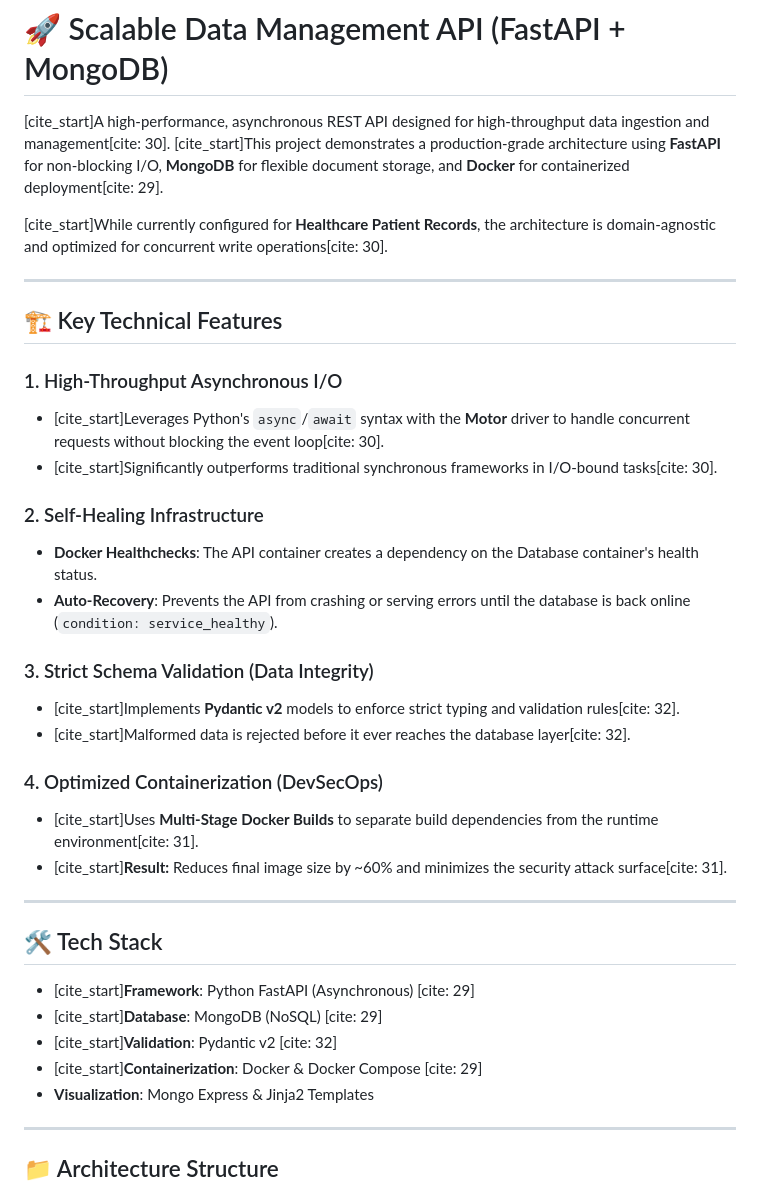
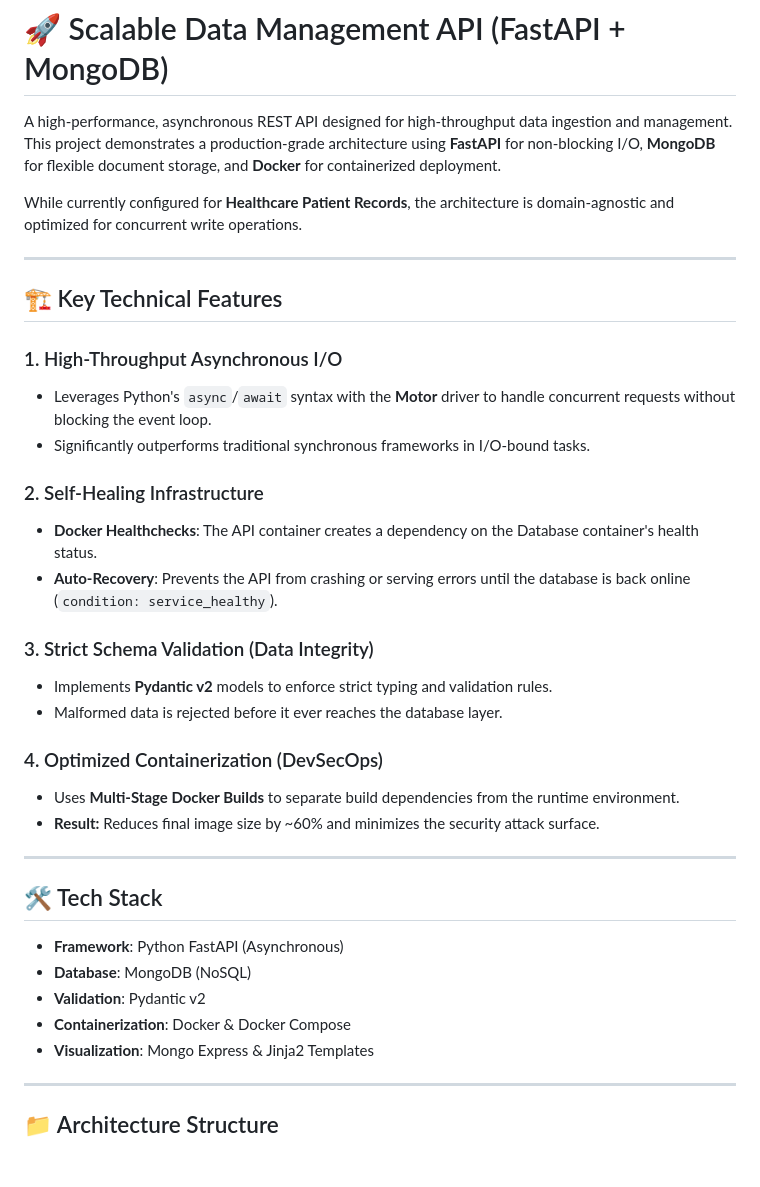
Before and after one commit to abhisheksingh22se/backend-fastapi-mongo-service, a Markdown page: readme.md, the part around the change. Drawn GitHub-style; blank space fills up the shorter version.

Commit message:
Clean up README by removing citation markers
Removed citation markers from the README for clarity.

```diff
--- a/readme.md
+++ b/readme.md
@@ -1,37 +1,37 @@
 # 🚀 Scalable Data Management API (FastAPI + MongoDB)
 
-[cite_start]A high-performance, asynchronous REST API designed for high-throughput data ingestion and management[cite: 30]. [cite_start]This project demonstrates a production-grade architecture using **FastAPI** for non-blocking I/O, **MongoDB** for flexible document storage, and **Docker** for containerized deployment[cite: 29].
+A high-performance, asynchronous REST API designed for high-throughput data ingestion and management. This project demonstrates a production-grade architecture using **FastAPI** for non-blocking I/O, **MongoDB** for flexible document storage, and **Docker** for containerized deployment.
 
-[cite_start]While currently configured for **Healthcare Patient Records**, the architecture is domain-agnostic and optimized for concurrent write operations[cite: 30].
+While currently configured for **Healthcare Patient Records**, the architecture is domain-agnostic and optimized for concurrent write operations.
 
 ---
 
 ## 🏗️ Key Technical Features
 
 ### 1. High-Throughput Asynchronous I/O
-- [cite_start]Leverages Python's `async`/`await` syntax with the **Motor** driver to handle concurrent requests without blocking the event loop[cite: 30].
-- [cite_start]Significantly outperforms traditional synchronous frameworks in I/O-bound tasks[cite: 30].
+- Leverages Python's `async`/`await` syntax with the **Motor** driver to handle concurrent requests without blocking the event loop.
+- Significantly outperforms traditional synchronous frameworks in I/O-bound tasks.
 
 ### 2. Self-Healing Infrastructure
 - **Docker Healthchecks**: The API container creates a dependency on the Database container's health status.
 - **Auto-Recovery**: Prevents the API from crashing or serving errors until the database is back online (`condition: service_healthy`).
 
 ### 3. Strict Schema Validation (Data Integrity)
-- [cite_start]Implements **Pydantic v2** models to enforce strict typing and validation rules[cite: 32].
-- [cite_start]Malformed data is rejected before it ever reaches the database layer[cite: 32].
+- Implements **Pydantic v2** models to enforce strict typing and validation rules.
+- Malformed data is rejected before it ever reaches the database layer.
 
 ### 4. Optimized Containerization (DevSecOps)
-- [cite_start]Uses **Multi-Stage Docker Builds** to separate build dependencies from the runtime environment[cite: 31].
-- [cite_start]**Result:** Reduces final image size by ~60% and minimizes the security attack surface[cite: 31].
+- Uses **Multi-Stage Docker Builds** to separate build dependencies from the runtime environment.
+- **Result:** Reduces final image size by ~60% and minimizes the security attack surface.
 
 ---
 
 ## 🛠️ Tech Stack
 
-- [cite_start]**Framework**: Python FastAPI (Asynchronous) [cite: 29]
-- [cite_start]**Database**: MongoDB (NoSQL) [cite: 29]
-- [cite_start]**Validation**: Pydantic v2 [cite: 32]
-- [cite_start]**Containerization**: Docker & Docker Compose [cite: 29]
+- **Framework**: Python FastAPI (Asynchronous)
+- **Database**: MongoDB (NoSQL)
+- **Validation**: Pydantic v2
+- **Containerization**: Docker & Docker Compose
 - **Visualization**: Mongo Express & Jinja2 Templates
 
 ---
```
